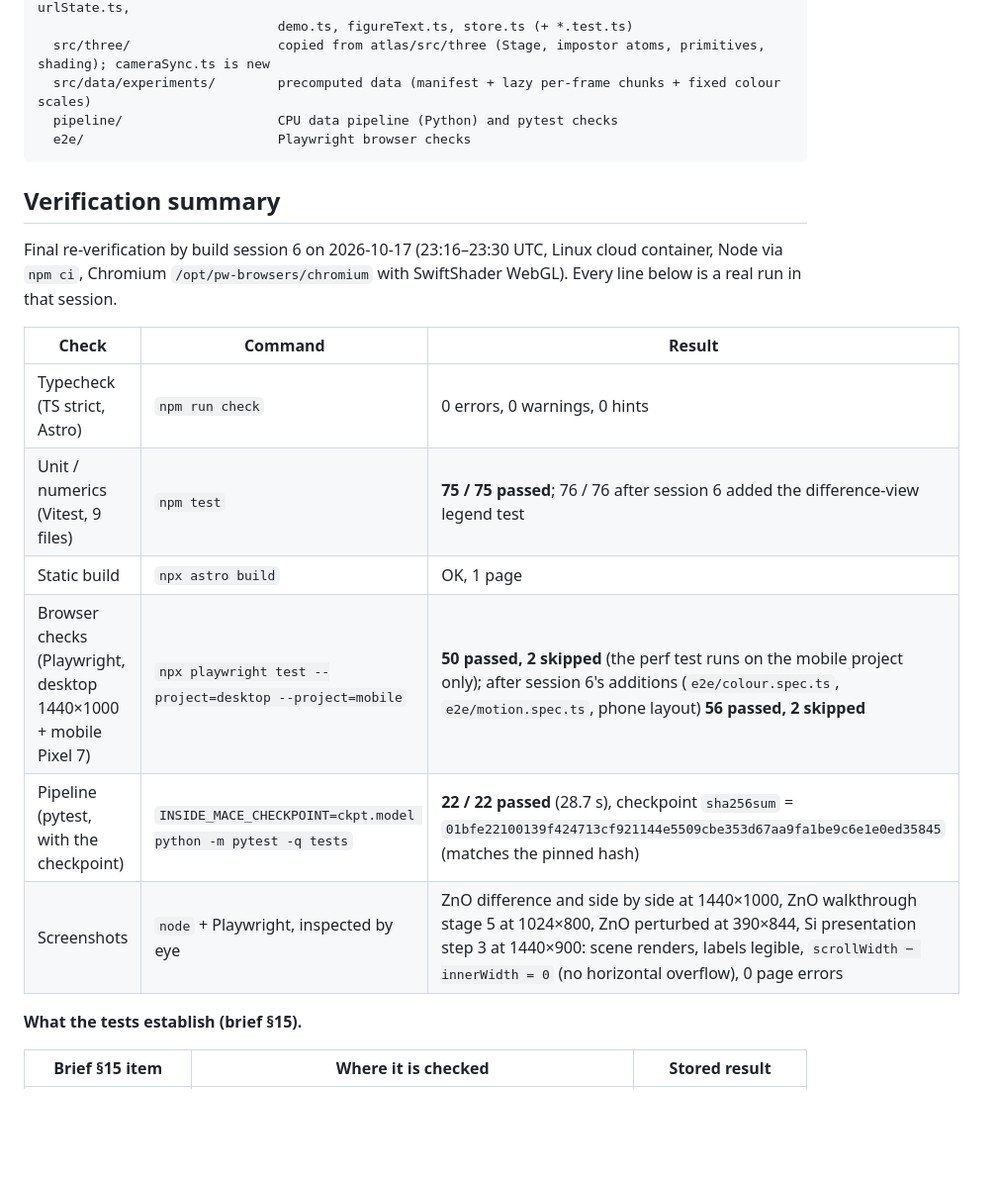
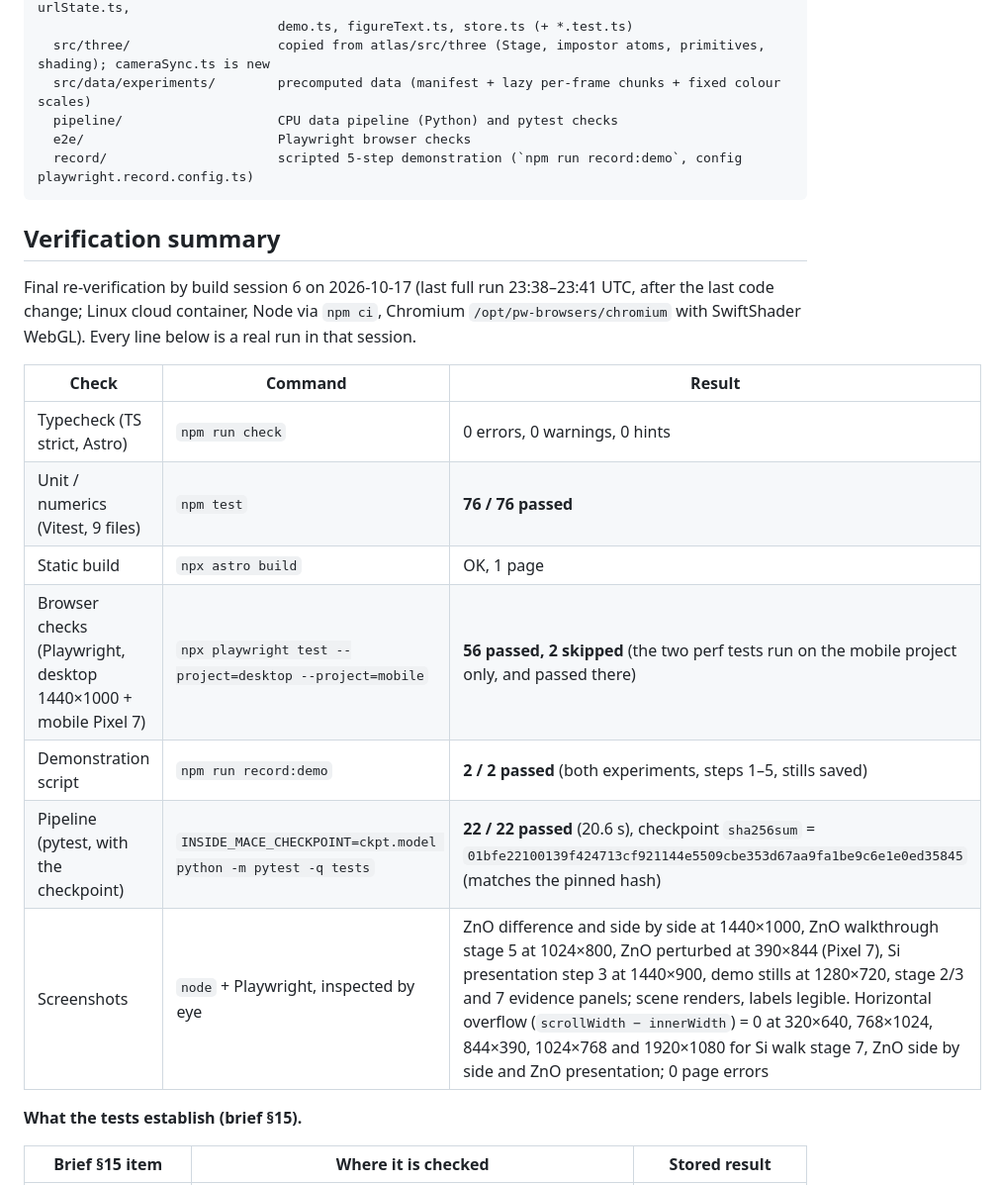
Before and after one commit to Iammohithhh/MLIPs_at, a Markdown page: inside-mace/README.md, the part around the change. Shown at 99% size. Rendered like a GitHub page; blank space fills up the shorter version.

Commit message:
inside-mace: final README verification numbers and session 6 handoff
Co-Authored-By: Claude Opus 5.5 (1M context) <noreply@anthropic.com>

````diff
--- a/inside-mace/README.md
+++ b/inside-mace/README.md
@@ -135,21 +135,24 @@ inside-mace/
   src/data/experiments/        precomputed data (manifest + lazy per-frame chunks + fixed colour scales)
   pipeline/                    CPU data pipeline (Python) and pytest checks
   e2e/                         Playwright browser checks
+  record/                      scripted 5-step demonstration (`npm run record:demo`, config playwright.record.config.ts)
 ```
 
 ## Verification summary
 
-Final re-verification by build session 6 on 2026-10-17 (23:16–23:30 UTC, Linux cloud container, Node via `npm ci`,
-Chromium `/opt/pw-browsers/chromium` with SwiftShader WebGL). Every line below is a real run in that session.
+Final re-verification by build session 6 on 2026-10-17 (last full run 23:38–23:41 UTC, after the last code change; Linux
+cloud container, Node via `npm ci`, Chromium `/opt/pw-browsers/chromium` with SwiftShader WebGL). Every line below is a
+real run in that session.
 
 | Check | Command | Result |
 |---|---|---|
 | Typecheck (TS strict, Astro) | `npm run check` | 0 errors, 0 warnings, 0 hints |
-| Unit / numerics (Vitest, 9 files) | `npm test` | **75 / 75 passed**; 76 / 76 after session 6 added the difference-view legend test |
+| Unit / numerics (Vitest, 9 files) | `npm test` | **76 / 76 passed** |
 | Static build | `npx astro build` | OK, 1 page |
-| Browser checks (Playwright, desktop 1440×1000 + mobile Pixel 7) | `npx playwright test --project=desktop --project=mobile` | **50 passed, 2 skipped** (the perf test runs on the mobile project only); after session 6's additions (`e2e/colour.spec.ts`, `e2e/motion.spec.ts`, phone layout) **56 passed, 2 skipped** |
-| Pipeline (pytest, with the checkpoint) | `INSIDE_MACE_CHECKPOINT=ckpt.model python -m pytest -q tests` | **22 / 22 passed** (28.7 s), checkpoint `sha256sum` = `01bfe22100139f424713cf921144e5509cbe353d67aa9fa1be9c6e1e0ed35845` (matches the pinned hash) |
-| Screenshots | `node` + Playwright, inspected by eye | ZnO difference and side by side at 1440×1000, ZnO walkthrough stage 5 at 1024×800, ZnO perturbed at 390×844, Si presentation step 3 at 1440×900: scene renders, labels legible, `scrollWidth − innerWidth = 0` (no horizontal overflow), 0 page errors |
+| Browser checks (Playwright, desktop 1440×1000 + mobile Pixel 7) | `npx playwright test --project=desktop --project=mobile` | **56 passed, 2 skipped** (the two perf tests run on the mobile project only, and passed there) |
+| Demonstration script | `npm run record:demo` | **2 / 2 passed** (both experiments, steps 1–5, stills saved) |
+| Pipeline (pytest, with the checkpoint) | `INSIDE_MACE_CHECKPOINT=ckpt.model python -m pytest -q tests` | **22 / 22 passed** (20.6 s), checkpoint `sha256sum` = `01bfe22100139f424713cf921144e5509cbe353d67aa9fa1be9c6e1e0ed35845` (matches the pinned hash) |
+| Screenshots | `node` + Playwright, inspected by eye | ZnO difference and side by side at 1440×1000, ZnO walkthrough stage 5 at 1024×800, ZnO perturbed at 390×844 (Pixel 7), Si presentation step 3 at 1440×900, demo stills at 1280×720, stage 2/3 and 7 evidence panels; scene renders, labels legible. Horizontal overflow (`scrollWidth − innerWidth`) = 0 at 320×640, 768×1024, 844×390, 1024×768 and 1920×1080 for Si walk stage 7, ZnO side by side and ZnO presentation; 0 page errors |
 
 **What the tests establish (brief §15).**
 
````
Also changed, not shown: inside-mace/HANDOFF.md (+51 -0 lines).
